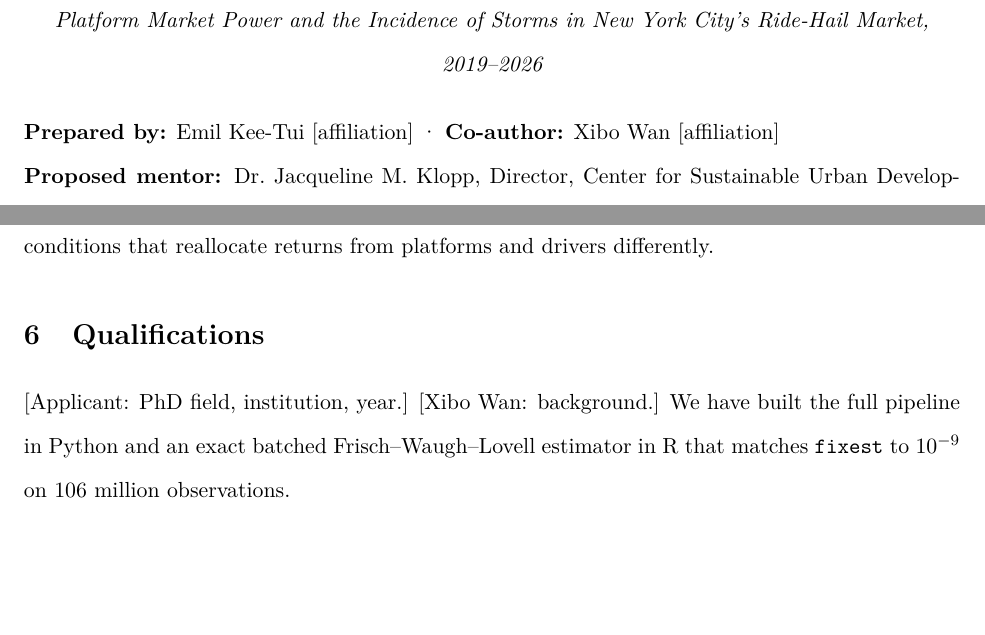
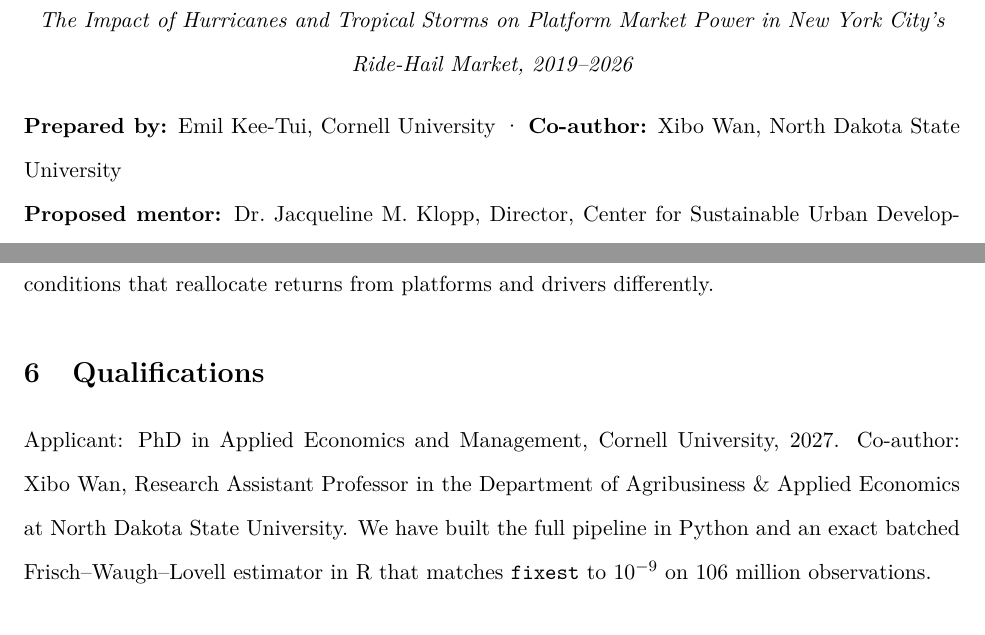
Before and after one commit to emilkeetui/rideshare_market_weather, a LaTeX document (docs/proposal/columbia_postdoc_proposal.tex): two parts of pages 1 and 5 of 7, joined at a grey line, cut at the place of the change. Compiled offline with pdfLaTeX.

Commit message:
Updates from Overleaf

```diff
--- a/docs/proposal/columbia_postdoc_proposal.tex
+++ b/docs/proposal/columbia_postdoc_proposal.tex
@@ -18,10 +18,10 @@
 
 \begin{center}
 {\large\bfseries Riders on the Storm}\\[2pt]
-{\itshape Platform Market Power and the Incidence of Storms in New York City's Ride-Hail Market, 2019--2026}
+{\itshape The Impact of Hurricanes and Tropical Storms on Platform Market Power in New York City's Ride-Hail Market, 2019--2026}
 \end{center}
 
-\noindent\textbf{Prepared by:} Emil Kee-Tui [affiliation] \textperiodcentered{} \textbf{Co-author:} Xibo Wan [affiliation]\\
+\noindent\textbf{Prepared by:} Emil Kee-Tui, Cornell University \textperiodcentered{} \textbf{Co-author:} Xibo Wan, North Dakota State University\\
 \textbf{Proposed mentor:} Dr.\ Jacqueline M.\ Klopp, Director, Center for Sustainable Urban Development, Columbia Climate School; [second mentor, to be confirmed]
 
 \section{Motivation and Research Question}
@@ -119,7 +119,7 @@ where $R$ is rain in the current hour (11 bins from 0.1 to over 40 mm/h) and $R^
 
 \section{Qualifications}
 
-[Applicant: PhD field, institution, year.] [Xibo Wan: background.] We have built the full pipeline in Python and an exact batched Frisch--Waugh--Lovell estimator in R that matches \texttt{fixest} to $10^{-9}$ on 106 million observations.
+Applicant: PhD in Applied Economics and Management, Cornell University, 2027. Co-author: Xibo Wan, Research Assistant Professor in the Department of Agribusiness \& Applied Economics at North Dakota State University. We have built the full pipeline in Python and an exact batched Frisch--Waugh--Lovell estimator in R that matches \texttt{fixest} to $10^{-9}$ on 106 million observations.
 
 \section{Timeline and Deliverables}
 
```
